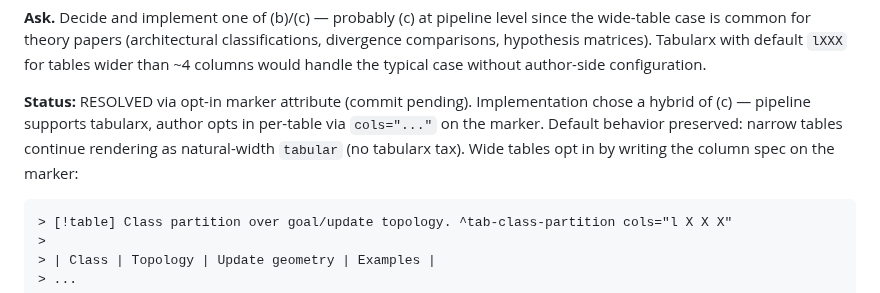
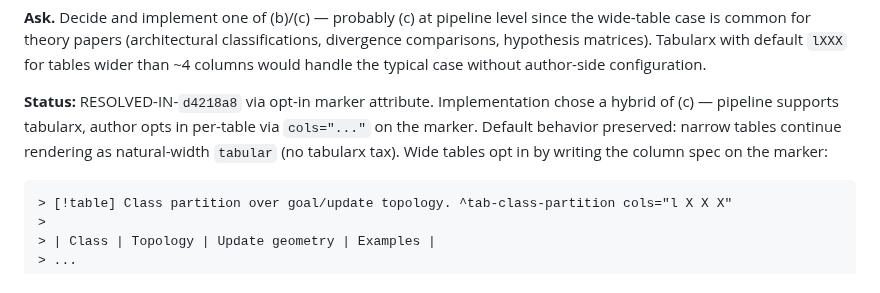
Before and after one commit to v2-io/neurips, a Markdown page: PIPELINE-TODO.md, the part around the change. GitHub-like rendering.

Commit message:
PIPELINE-TODO: tag table-cols flag with resolving commit hash

````diff
--- a/PIPELINE-TODO.md
+++ b/PIPELINE-TODO.md
@@ -385,7 +385,7 @@ Reproduces on `03-llm-hallucinate-bound/out/full-paper.pdf` page 5 (Table 1 —
 
 **Ask.** Decide and implement one of (b)/(c) — probably (c) at pipeline level since the wide-table case is common for theory papers (architectural classifications, divergence comparisons, hypothesis matrices). Tabularx with default `lXXX` for tables wider than ~4 columns would handle the typical case without author-side configuration.
 
-**Status:** RESOLVED via opt-in marker attribute (commit pending). Implementation chose a hybrid of (c) — pipeline supports tabularx, author opts in per-table via `cols="..."` on the marker. Default behavior preserved: narrow tables continue rendering as natural-width `tabular` (no tabularx tax). Wide tables opt in by writing the column spec on the marker:
+**Status:** RESOLVED-IN-`d4218a8` via opt-in marker attribute. Implementation chose a hybrid of (c) — pipeline supports tabularx, author opts in per-table via `cols="..."` on the marker. Default behavior preserved: narrow tables continue rendering as natural-width `tabular` (no tabularx tax). Wide tables opt in by writing the column spec on the marker:
 
 ```
 > [!table] Class partition over goal/update topology. ^tab-class-partition cols="l X X X"
````
